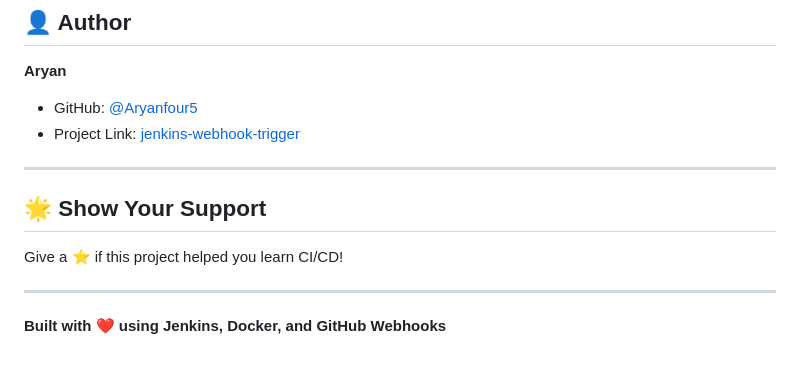
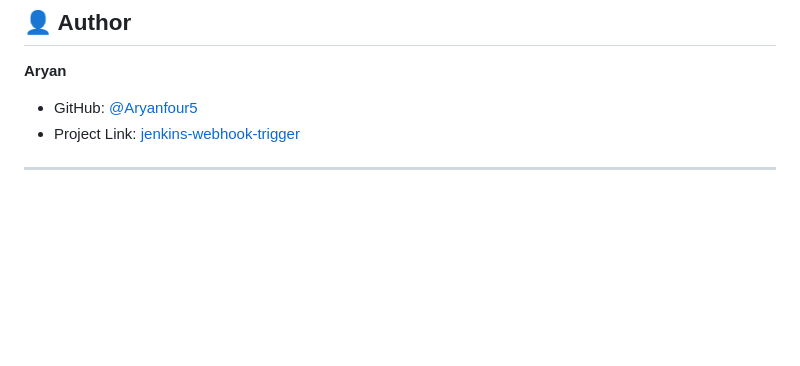
Before and after one commit to Aryanfour5/jenkins-webhook-trigger, a Markdown page: README.md, the part around one of its changes. Drawn GitHub-style; blank space fills up the shorter version.

```diff
--- a/README.md
+++ b/README.md
@@ -443,11 +375,3 @@ This project is open source and available under the [MIT License](LICENSE).
 - Project Link: [jenkins-webhook-trigger](https://github.com/Aryanfour5/jenkins-webhook-trigger)
 
 ---
-
-## 🌟 Show Your Support
-
-Give a ⭐️ if this project helped you learn CI/CD!
-
----
-
-**Built with ❤️ using Jenkins, Docker, and GitHub Webhooks**
```
Also changed, not shown: other parts of README.md (+0 -68 lines).
